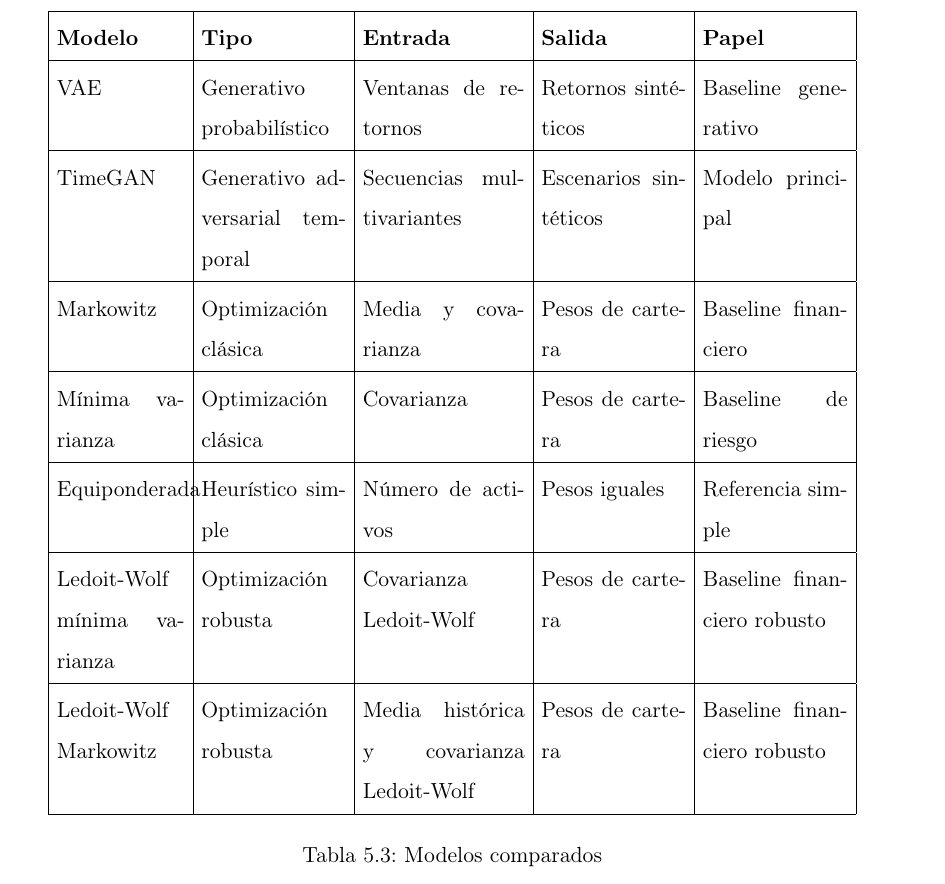
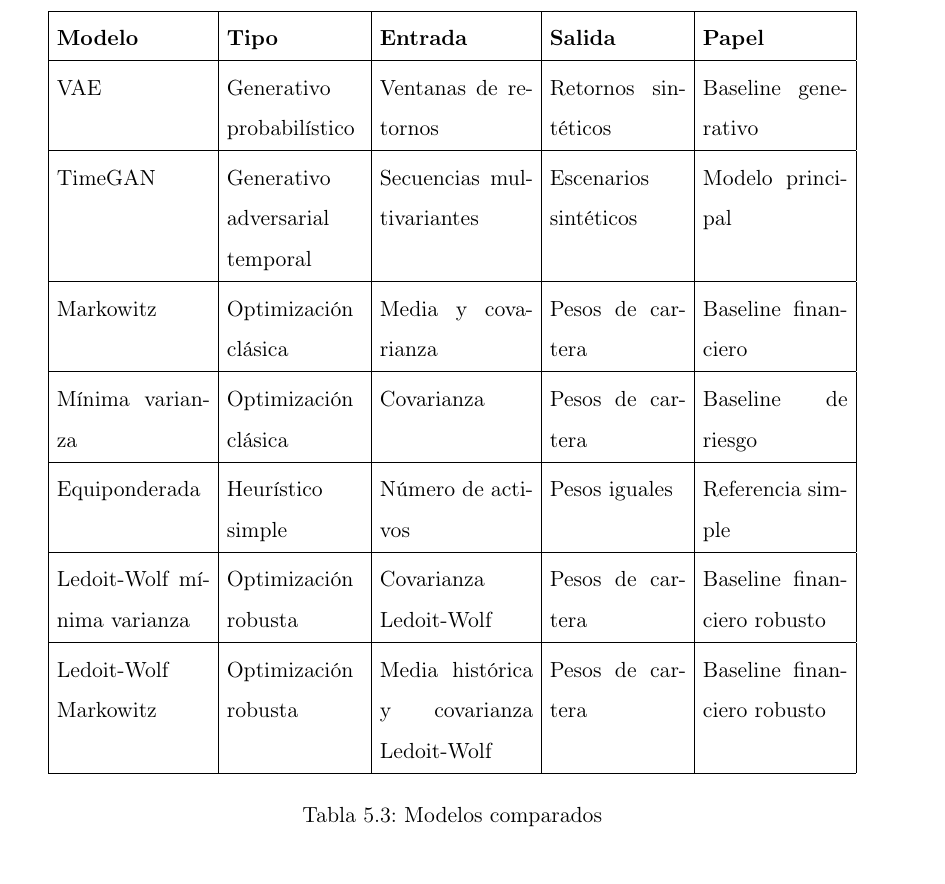
Before and after one commit to carlosorch/escenarios-financieros-sinteticos, a LaTeX book (plantilla.tex): part of page 61 of 74, cut so that both start at the same text. Compiled offline with pdfLaTeX.

Commit message:
Fix model comparison table overflow
Widen the model-name column in Tabla Modelos comparados and rebalance the remaining columns so Equiponderada no longer collides with the next cell.

Verified with ./scripts/compile-local.sh.

```diff
--- a/plantilla.tex
+++ b/plantilla.tex
@@ -885,7 +886,7 @@ Las carteras \texttt{ledoit\_wolf\_minimum\_variance} y \texttt{ledoit\_wolf\_ma
 
 \begin{table}[H]
 \centering
-\begin{tabular}{|p{0.15\textwidth}|p{0.17\textwidth}|p{0.19\textwidth}|p{0.17\textwidth}|p{0.17\textwidth}|}
+\begin{tabular}{|p{0.18\textwidth}|p{0.16\textwidth}|p{0.18\textwidth}|p{0.16\textwidth}|p{0.17\textwidth}|}
 \hline
 \textbf{Modelo} & \textbf{Tipo} & \textbf{Entrada} & \textbf{Salida} & \textbf{Papel} \\
 \hline
```
Also changed, not shown: plantilla.tex (1 more changed lines).
